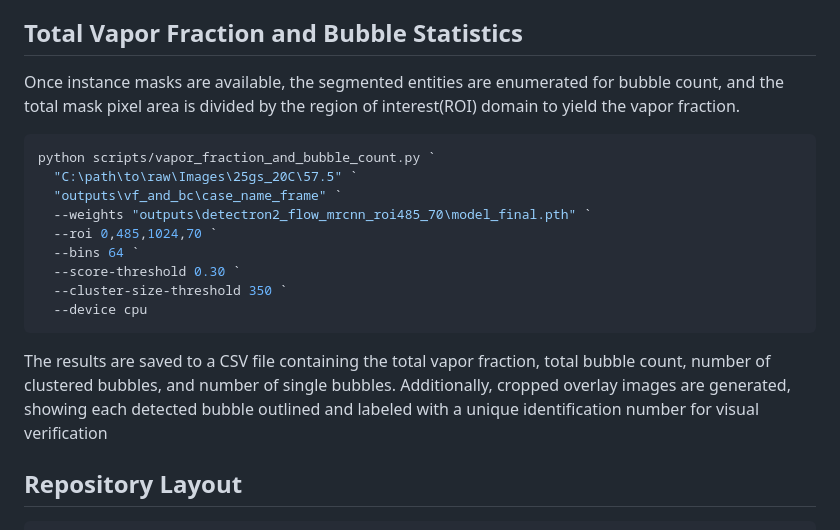
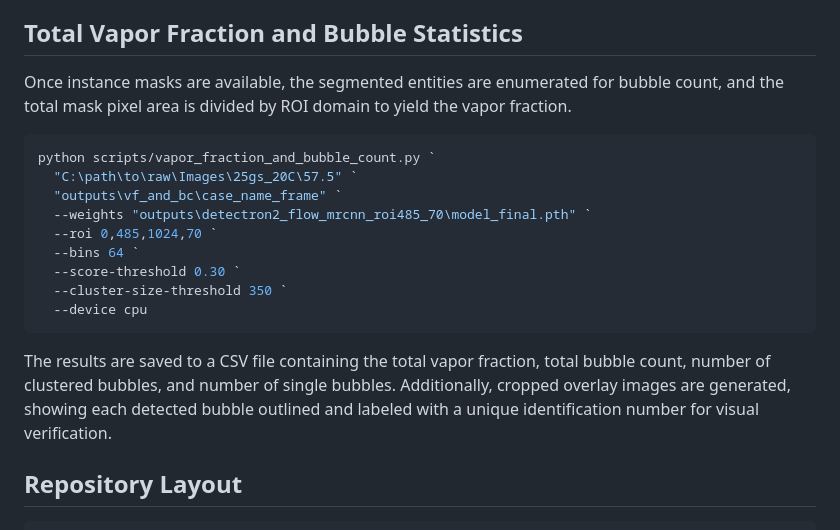
Before and after one commit to UARK-NED3/BubbleID-Flow, a Markdown page: README.md, the part around the change. GitHub-like rendering.

````diff
--- a/README.md
+++ b/README.md
@@ -191,8 +191,7 @@ camera view, not a calibrated 3D void fraction.
 
 ## Total Vapor Fraction and Bubble Statistics
 Once instance masks are available, the segmented entities are enumerated for
-bubble count, and the total mask pixel area is divided by the region of
-interest(ROI) domain to yield the vapor fraction.
+bubble count, and the total mask pixel area is divided by ROI domain to yield the vapor fraction.
 
 ```powershell
 python scripts/vapor_fraction_and_bubble_count.py `
@@ -208,7 +207,7 @@ python scripts/vapor_fraction_and_bubble_count.py `
 The results are saved to a CSV file containing the total vapor fraction, total bubble
 count, number of clustered bubbles, and number of single bubbles. Additionally,
 cropped overlay images are generated, showing each detected bubble outlined and labeled
-with a unique identification number for visual verification
+with a unique identification number for visual verification.
 
 ## Repository Layout
 
````
